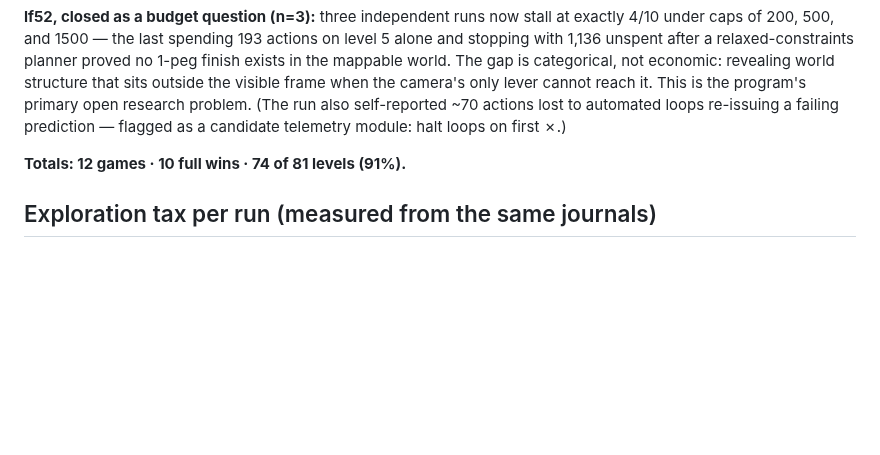
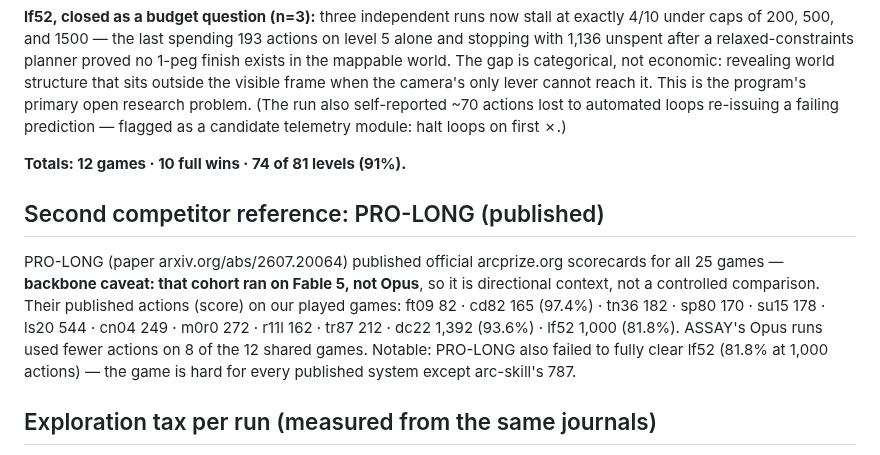
Before and after one commit to arjmandi/assay, a Markdown page: bench/arcagi/RESULTS.md, the part around the change. Drawn GitHub-style; blank space fills up the shorter version.

Commit message:
bench/arcagi: PRO-LONG as second named competitor (published Fable-5 scorecards, backbone caveat stated); ASSAY cheaper on 8/12 shared games

```diff
--- a/bench/arcagi/RESULTS.md
+++ b/bench/arcagi/RESULTS.md
@@ -59,6 +59,18 @@ prediction — flagged as a candidate telemetry module: halt loops on first ✗.
 
 **Totals: 12 games · 10 full wins · 74 of 81 levels (91%).**
 
+## Second competitor reference: PRO-LONG (published)
+
+PRO-LONG (paper arxiv.org/abs/2607.20064) published official arcprize.org
+scorecards for all 25 games — **backbone caveat: that cohort ran on Fable 5,
+not Opus**, so it is directional context, not a controlled comparison.
+Their published actions (score) on our played games: ft09 82 · cd82 165
+(97.4%) · tn36 182 · sp80 170 · su15 178 · ls20 544 · cn04 249 · m0r0 272 ·
+r11l 162 · tr87 212 · dc22 1,392 (93.6%) · lf52 1,000 (81.8%). ASSAY's Opus
+runs used fewer actions on 8 of the 12 shared games. Notable: PRO-LONG also
+failed to fully clear lf52 (81.8% at 1,000 actions) — the game is hard for
+every published system except arc-skill's 787.
+
 ## Exploration tax per run (measured from the same journals)
 
 The tax is what discovery cost before exploitation began — reportable as a
```
